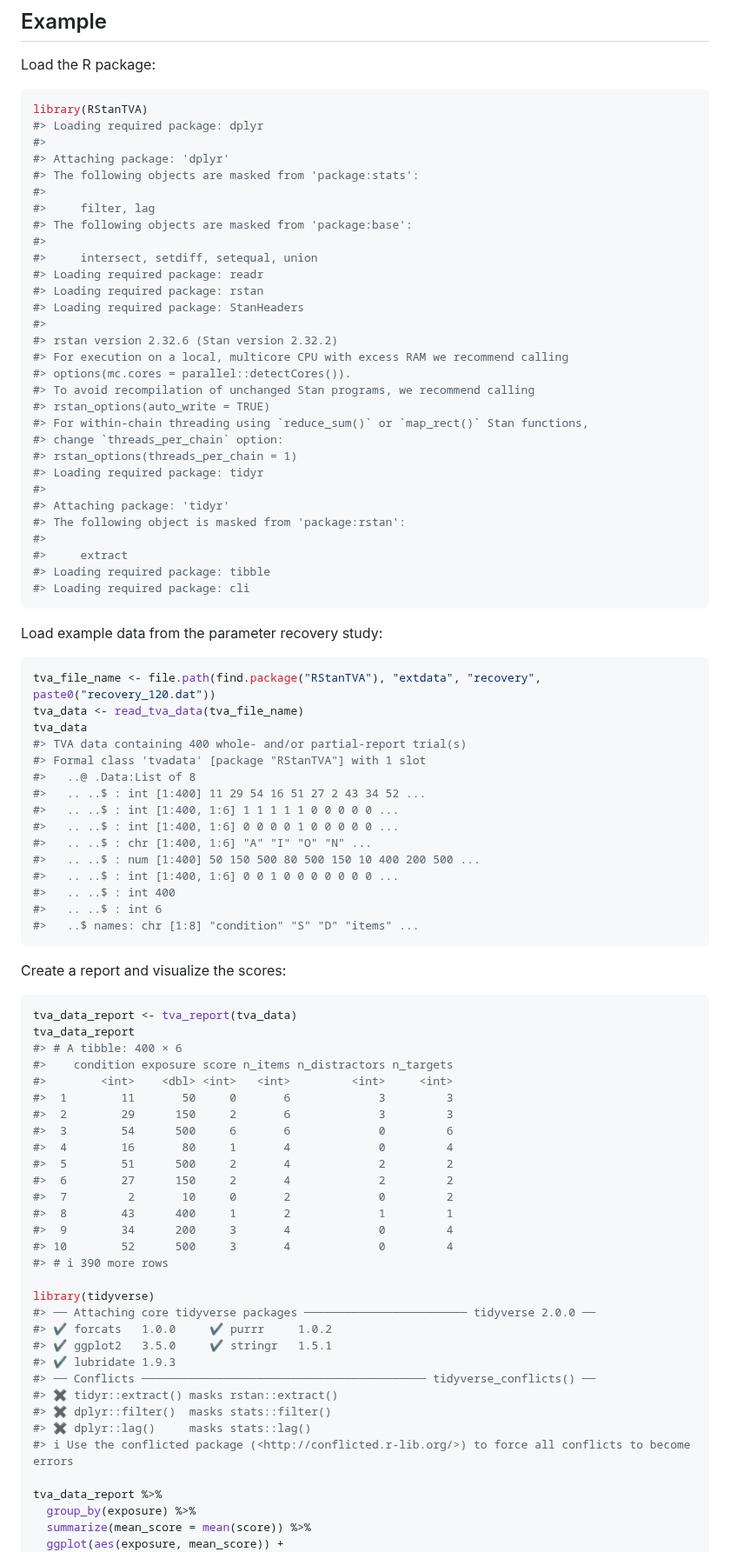
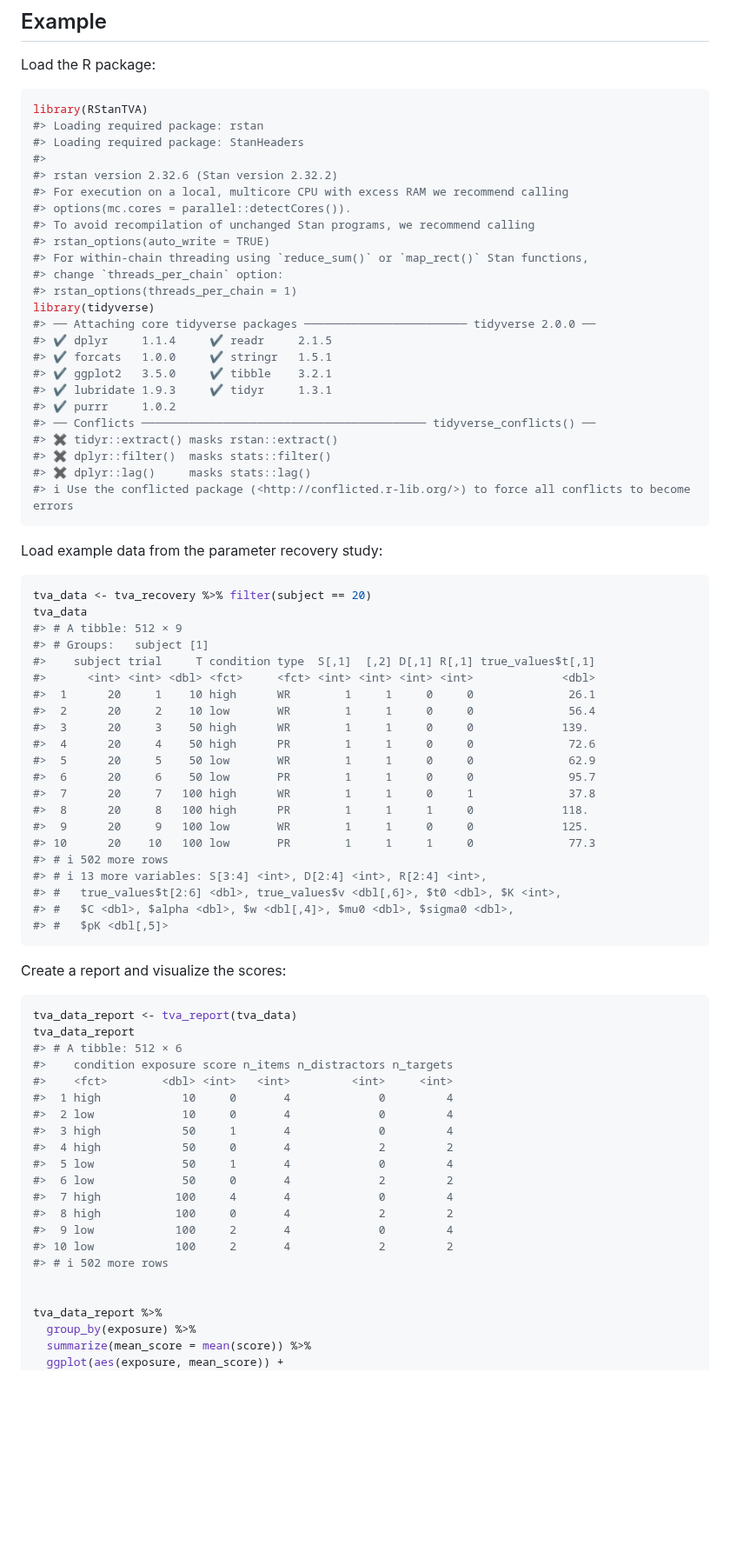
Before and after one commit to mmrabe/RStanTVA, a Markdown page: README.md, the part around one of its changes. Shown at 87% size. GitHub-like rendering; blank space fills up the shorter version.

````diff
--- a/README.md
+++ b/README.md
@@ -25,16 +25,6 @@ Load the R package:
 
 ``` r
 library(RStanTVA)
-#> Loading required package: dplyr
-#>
-#> Attaching package: 'dplyr'
-#> The following objects are masked from 'package:stats':
-#>
-#>     filter, lag
-#> The following objects are masked from 'package:base':
-#>
-#>     intersect, setdiff, setequal, union
-#> Loading required package: readr
 #> Loading required package: rstan
 #> Loading required package: StanHeaders
 #>
@@ -46,34 +36,44 @@ library(RStanTVA)
 #> For within-chain threading using `reduce_sum()` or `map_rect()` Stan functions,
 #> change `threads_per_chain` option:
 #> rstan_options(threads_per_chain = 1)
-#> Loading required package: tidyr
-#>
-#> Attaching package: 'tidyr'
-#> The following object is masked from 'package:rstan':
-#>
-#>     extract
-#> Loading required package: tibble
-#> Loading required package: cli
+library(tidyverse)
+#> ── Attaching core tidyverse packages ──────────────────────── tidyverse 2.0.0 ──
+#> ✔ dplyr     1.1.4     ✔ readr     2.1.5
+#> ✔ forcats   1.0.0     ✔ stringr   1.5.1
+#> ✔ ggplot2   3.5.0     ✔ tibble    3.2.1
+#> ✔ lubridate 1.9.3     ✔ tidyr     1.3.1
+#> ✔ purrr     1.0.2
+#> ── Conflicts ────────────────────────────────────────── tidyverse_conflicts() ──
+#> ✖ tidyr::extract() masks rstan::extract()
+#> ✖ dplyr::filter()  masks stats::filter()
+#> ✖ dplyr::lag()     masks stats::lag()
+#> ℹ Use the conflicted package (<http://conflicted.r-lib.org/>) to force all conflicts to become errors
 ```
 
 Load example data from the parameter recovery study:
 
 ``` r
-tva_file_name <- file.path(find.package("RStanTVA"), "extdata", "recovery", paste0("recovery_120.dat"))
-tva_data <- read_tva_data(tva_file_name)
+tva_data <- tva_recovery %>% filter(subject == 20)
 tva_data
-#> TVA data containing 400 whole- and/or partial-report trial(s)
-#> Formal class 'tvadata' [package "RStanTVA"] with 1 slot
-#>   ..@ .Data:List of 8
-#>   .. ..$ : int [1:400] 11 29 54 16 51 27 2 43 34 52 ...
-#>   .. ..$ : int [1:400, 1:6] 1 1 1 1 1 0 0 0 0 0 ...
-#>   .. ..$ : int [1:400, 1:6] 0 0 0 0 1 0 0 0 0 0 ...
-#>   .. ..$ : chr [1:400, 1:6] "A" "I" "O" "N" ...
-#>   .. ..$ : num [1:400] 50 150 500 80 500 150 10 400 200 500 ...
-#>   .. ..$ : int [1:400, 1:6] 0 0 1 0 0 0 0 0 0 0 ...
-#>   .. ..$ : int 400
-#>   .. ..$ : int 6
-#>   ..$ names: chr [1:8] "condition" "S" "D" "items" ...
+#> # A tibble: 512 × 9
+#> # Groups:   subject [1]
+#>    subject trial     T condition type  S[,1]  [,2] D[,1] R[,1] true_values$t[,1]
+#>      <int> <int> <dbl> <fct>     <fct> <int> <int> <int> <int>             <dbl>
+#>  1      20     1    10 high      WR        1     1     0     0              26.1
+#>  2      20     2    10 low       WR        1     1     0     0              56.4
+#>  3      20     3    50 high      WR        1     1     0     0             139.
+#>  4      20     4    50 high      PR        1     1     0     0              72.6
+#>  5      20     5    50 low       WR        1     1     0     0              62.9
+#>  6      20     6    50 low       PR        1     1     0     0              95.7
+#>  7      20     7   100 high      WR        1     1     0     1              37.8
+#>  8      20     8   100 high      PR        1     1     1     0             118.
+#>  9      20     9   100 low       WR        1     1     0     0             125.
+#> 10      20    10   100 low       PR        1     1     1     0              77.3
+#> # ℹ 502 more rows
+#> # ℹ 13 more variables: S[3:4] <int>, D[2:4] <int>, R[2:4] <int>,
+#> #   true_values$t[2:6] <dbl>, true_values$v <dbl[,6]>, $t0 <dbl>, $K <int>,
+#> #   $C <dbl>, $alpha <dbl>, $w <dbl[,4]>, $mu0 <dbl>, $sigma0 <dbl>,
+#> #   $pK <dbl[,5]>
 ```
 
 Create a report and visualize the scores:
@@ -81,31 +81,21 @@ Create a report and visualize the scores:
 ``` r
 tva_data_report <- tva_report(tva_data)
 tva_data_report
-#> # A tibble: 400 × 6
+#> # A tibble: 512 × 6
 #>    condition exposure score n_items n_distractors n_targets
-#>        <int>    <dbl> <int>   <int>         <int>     <int>
-#>  1        11       50     0       6             3         3
-#>  2        29      150     2       6             3         3
-#>  3        54      500     6       6             0         6
-#>  4        16       80     1       4             0         4
-#>  5        51      500     2       4             2         2
-#>  6        27      150     2       4             2         2
-#>  7         2       10     0       2             0         2
-#>  8        43      400     1       2             1         1
-#>  9        34      200     3       4             0         4
-#> 10        52      500     3       4             0         4
-#> # ℹ 390 more rows
+#>    <fct>        <dbl> <int>   <int>         <int>     <int>
+#>  1 high            10     0       4             0         4
+#>  2 low             10     0       4             0         4
+#>  3 high            50     1       4             0         4
+#>  4 high            50     0       4             2         2
+#>  5 low             50     1       4             0         4
+#>  6 low             50     0       4             2         2
+#>  7 high           100     4       4             0         4
+#>  8 high           100     0       4             2         2
+#>  9 low            100     2       4             0         4
+#> 10 low            100     2       4             2         2
+#> # ℹ 502 more rows
 
-library(tidyverse)
-#> ── Attaching core tidyverse packages ──────────────────────── tidyverse 2.0.0 ──
-#> ✔ forcats   1.0.0     ✔ purrr     1.0.2
-#> ✔ ggplot2   3.5.0     ✔ stringr   1.5.1
-#> ✔ lubridate 1.9.3
-#> ── Conflicts ────────────────────────────────────────── tidyverse_conflicts() ──
-#> ✖ tidyr::extract() masks rstan::extract()
-#> ✖ dplyr::filter()  masks stats::filter()
-#> ✖ dplyr::lag()     masks stats::lag()
-#> ℹ Use the conflicted package (<http://conflicted.r-lib.org/>) to force all conflicts to become errors
 
 tva_data_report %>%
   group_by(exposure) %>%
````
Also changed, not shown: other parts of README.md (+35 -72 lines), man/figures/README-example-report-1.png, 1 other file.
